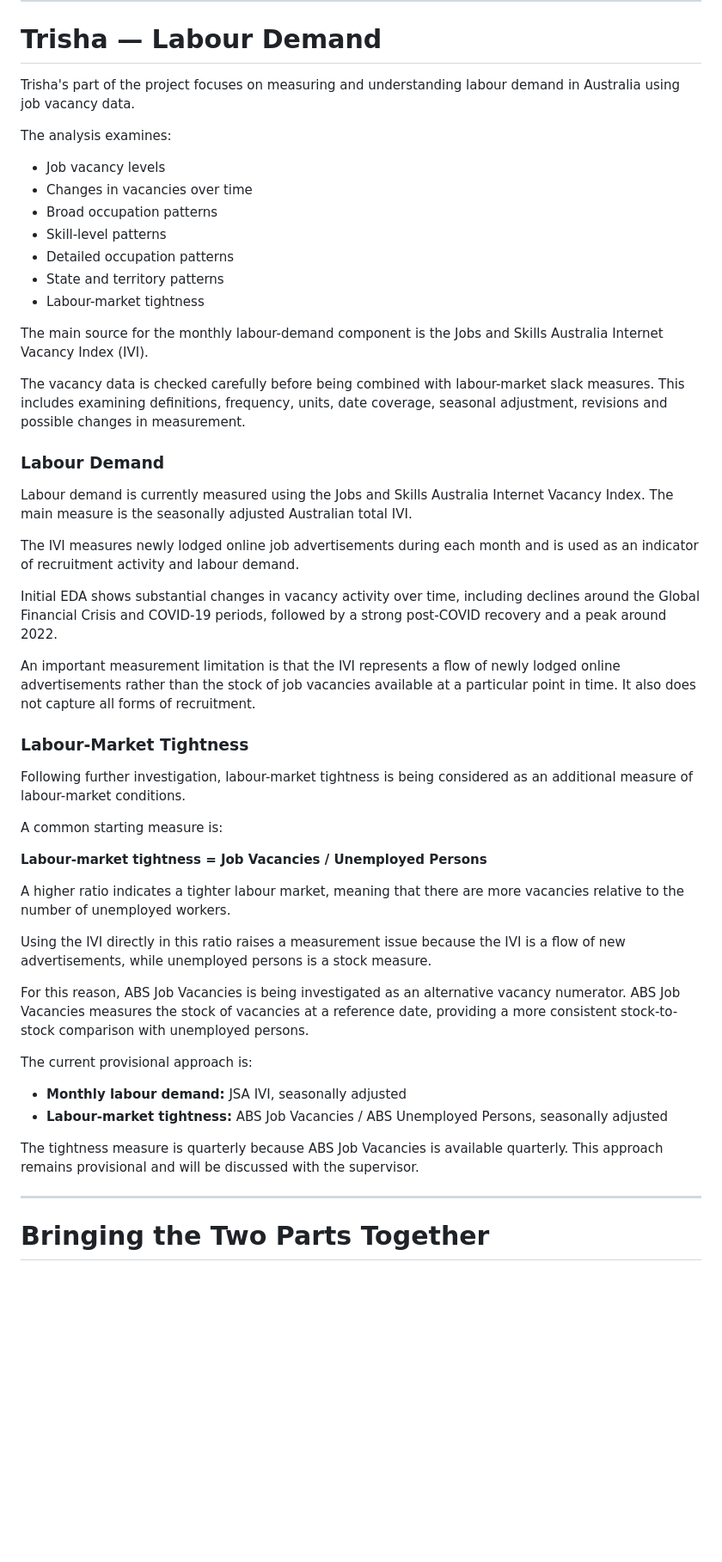
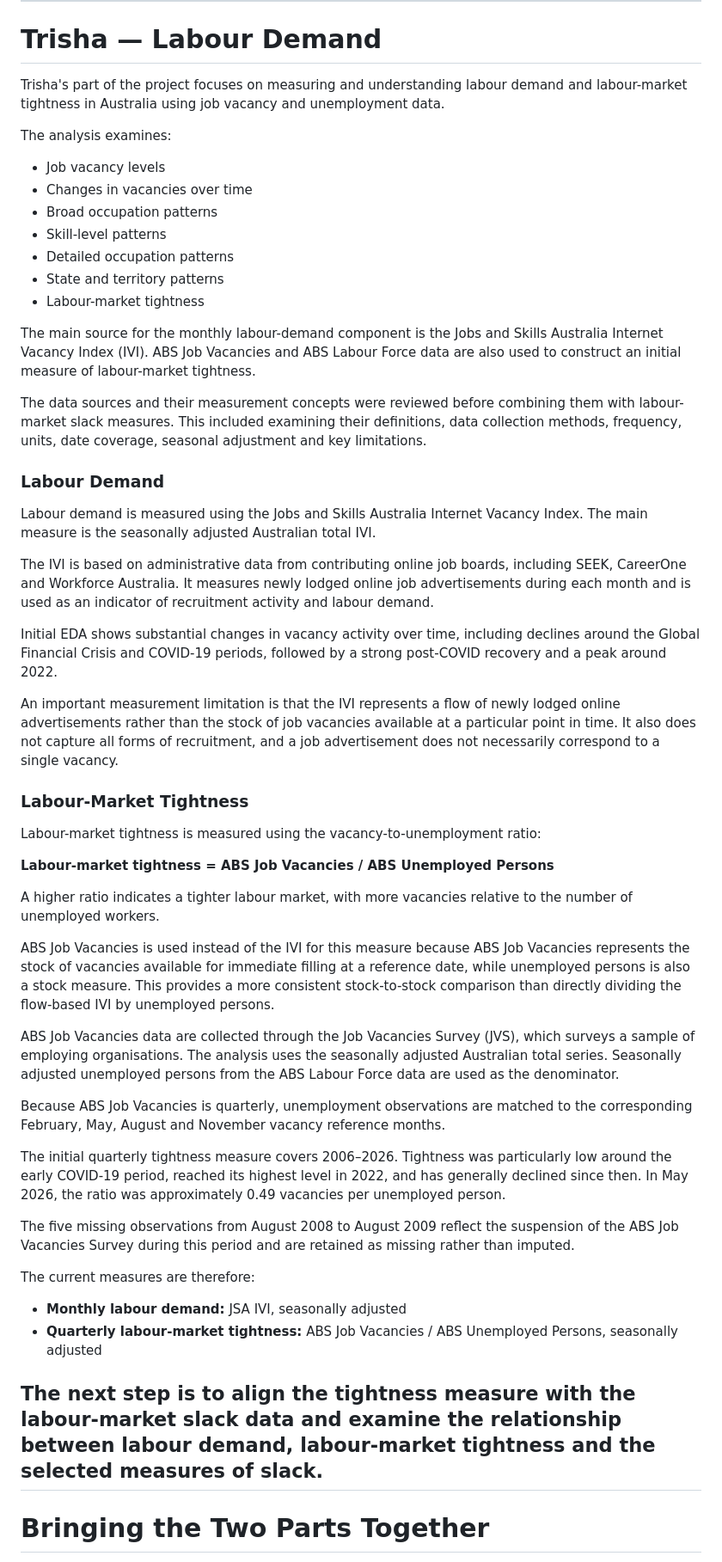
Before and after one commit to trishaandrea/Australia-Labor-Market-Project, a Markdown page: README.md, the part around the change. Shown at 86% size. Rendered like a GitHub page; blank space fills up the shorter version.

```diff
--- a/README.md
+++ b/README.md
@@ -136,7 +136,7 @@ The WPI is not being treated as proof that a particular level of slack is "good"
 
 # Trisha — Labour Demand
 
-Trisha's part of the project focuses on measuring and understanding labour demand in Australia using job vacancy data.
+Trisha's part of the project focuses on measuring and understanding labour demand and labour-market tightness in Australia using job vacancy and unemployment data.
 
 The analysis examines:
 
@@ -148,41 +148,44 @@ The analysis examines:
 * State and territory patterns
 * Labour-market tightness
 
-The main source for the monthly labour-demand component is the Jobs and Skills Australia Internet Vacancy Index (IVI).
+The main source for the monthly labour-demand component is the Jobs and Skills Australia Internet Vacancy Index (IVI). ABS Job Vacancies and ABS Labour Force data are also used to construct an initial measure of labour-market tightness.
 
-The vacancy data is checked carefully before being combined with labour-market slack measures. This includes examining definitions, frequency, units, date coverage, seasonal adjustment, revisions and possible changes in measurement.
+The data sources and their measurement concepts were reviewed before combining them with labour-market slack measures. This included examining their definitions, data collection methods, frequency, units, date coverage, seasonal adjustment and key limitations.
 
 ### Labour Demand
 
-Labour demand is currently measured using the Jobs and Skills Australia Internet Vacancy Index. The main measure is the seasonally adjusted Australian total IVI.
+Labour demand is measured using the Jobs and Skills Australia Internet Vacancy Index. The main measure is the seasonally adjusted Australian total IVI.
 
-The IVI measures newly lodged online job advertisements during each month and is used as an indicator of recruitment activity and labour demand.
+The IVI is based on administrative data from contributing online job boards, including SEEK, CareerOne and Workforce Australia. It measures newly lodged online job advertisements during each month and is used as an indicator of recruitment activity and labour demand.
 
 Initial EDA shows substantial changes in vacancy activity over time, including declines around the Global Financial Crisis and COVID-19 periods, followed by a strong post-COVID recovery and a peak around 2022.
 
-An important measurement limitation is that the IVI represents a flow of newly lodged online advertisements rather than the stock of job vacancies available at a particular point in time. It also does not capture all forms of recruitment.
+An important measurement limitation is that the IVI represents a flow of newly lodged online advertisements rather than the stock of job vacancies available at a particular point in time. It also does not capture all forms of recruitment, and a job advertisement does not necessarily correspond to a single vacancy.
 
 ### Labour-Market Tightness
 
-Following further investigation, labour-market tightness is being considered as an additional measure of labour-market conditions.
+Labour-market tightness is measured using the vacancy-to-unemployment ratio:
 
-A common starting measure is:
+**Labour-market tightness = ABS Job Vacancies / ABS Unemployed Persons**
 
-**Labour-market tightness = Job Vacancies / Unemployed Persons**
+A higher ratio indicates a tighter labour market, with more vacancies relative to the number of unemployed workers.
 
-A higher ratio indicates a tighter labour market, meaning that there are more vacancies relative to the number of unemployed workers.
+ABS Job Vacancies is used instead of the IVI for this measure because ABS Job Vacancies represents the stock of vacancies available for immediate filling at a reference date, while unemployed persons is also a stock measure. This provides a more consistent stock-to-stock comparison than directly dividing the flow-based IVI by unemployed persons.
 
-Using the IVI directly in this ratio raises a measurement issue because the IVI is a flow of new advertisements, while unemployed persons is a stock measure.
+ABS Job Vacancies data are collected through the Job Vacancies Survey (JVS), which surveys a sample of employing organisations. The analysis uses the seasonally adjusted Australian total series. Seasonally adjusted unemployed persons from the ABS Labour Force data are used as the denominator.
 
-For this reason, ABS Job Vacancies is being investigated as an alternative vacancy numerator. ABS Job Vacancies measures the stock of vacancies at a reference date, providing a more consistent stock-to-stock comparison with unemployed persons.
+Because ABS Job Vacancies is quarterly, unemployment observations are matched to the corresponding February, May, August and November vacancy reference months.
 
-The current provisional approach is:
+The initial quarterly tightness measure covers 2006–2026. Tightness was particularly low around the early COVID-19 period, reached its highest level in 2022, and has generally declined since then. In May 2026, the ratio was approximately 0.49 vacancies per unemployed person.
+
+The five missing observations from August 2008 to August 2009 reflect the suspension of the ABS Job Vacancies Survey during this period and are retained as missing rather than imputed.
+
+The current measures are therefore:
 
 * **Monthly labour demand:** JSA IVI, seasonally adjusted
-* **Labour-market tightness:** ABS Job Vacancies / ABS Unemployed Persons, seasonally adjusted
+* **Quarterly labour-market tightness:** ABS Job Vacancies / ABS Unemployed Persons, seasonally adjusted
 
-The tightness measure is quarterly because ABS Job Vacancies is available quarterly. This approach remains provisional and will be discussed with the supervisor.
-
+The next step is to align the tightness measure with the labour-market slack data and examine the relationship between labour demand, labour-market tightness and the selected measures of slack.
 ---
 
 # Bringing the Two Parts Together
```
